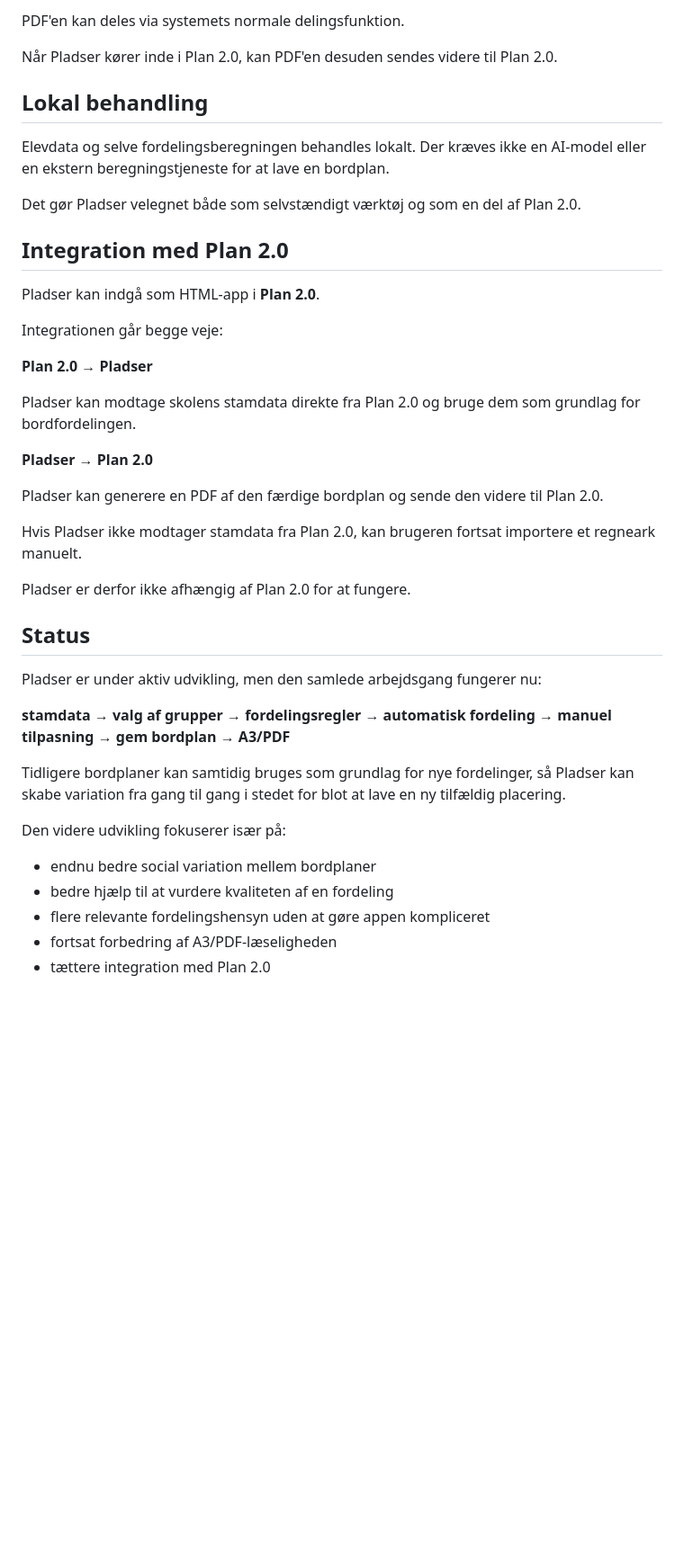
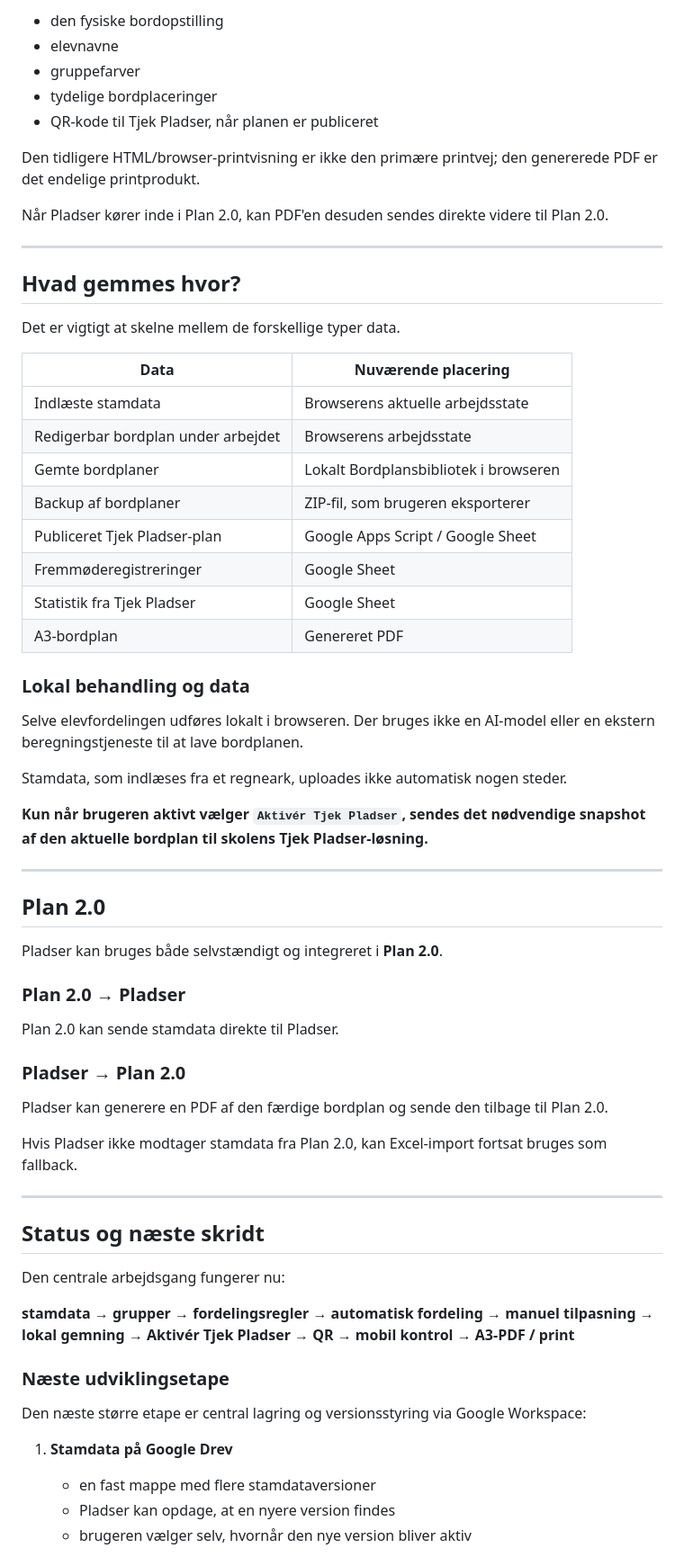
Before and after one commit to maans/pladser, a Markdown page: README.md, the part around one of its changes. Shown at 90% size. GitHub-like rendering; blank space fills up the shorter version.

```diff
--- a/README.md
+++ b/README.md
@@ -245,44 +281,69 @@ Elevnavnene placeres, så også lange navne kan udnytte pladsen hen over selve b
 
-PDF'en kan deles via systemets normale delingsfunktion.
+- den fysiske bordopstilling
+- elevnavne
+- gruppefarver
+- tydelige bordplaceringer
+- QR-kode til Tjek Pladser, når planen er publiceret
 
-Når Pladser kører inde i Plan 2.0, kan PDF'en desuden sendes videre til Plan 2.0.
+Den tidligere HTML/browser-printvisning er ikke den primære printvej; den genererede PDF er det endelige printprodukt.
 
-## Lokal behandling
+Når Pladser kører inde i Plan 2.0, kan PDF'en desuden sendes direkte videre til Plan 2.0.
 
-Elevdata og selve fordelingsberegningen behandles lokalt. Der kræves ikke en AI-model eller en ekstern beregningstjeneste for at lave en bordplan.
+---
 
-Det gør Pladser velegnet både som selvstændigt værktøj og som en del af Plan 2.0.
+## Hvad gemmes hvor?
 
-## Integration med Plan 2.0
+Det er vigtigt at skelne mellem de forskellige typer data.
 
-Pladser kan indgå som HTML-app i **Plan 2.0**.
+| Data | Nuværende placering |
+|---|---|
+| Indlæste stamdata | Browserens aktuelle arbejdsstate |
+| Redigerbar bordplan under arbejdet | Browserens arbejdsstate |
+| Gemte bordplaner | Lokalt Bordplansbibliotek i browseren |
+| Backup af bordplaner | ZIP-fil, som brugeren eksporterer |
+| Publiceret Tjek Pladser-plan | Google Apps Script / Google Sheet |
+| Fremmøderegistreringer | Google Sheet |
+| Statistik fra Tjek Pladser | Google Sheet |
+| A3-bordplan | Genereret PDF |
 
-Integrationen går begge veje:
+### Lokal behandling og data
 
-**Plan 2.0 → Pladser**
+Selve elevfordelingen udføres lokalt i browseren. Der bruges ikke en AI-model eller en ekstern beregningstjeneste til at lave bordplanen.
 
-Pladser kan modtage skolens stamdata direkte fra Plan 2.0 og bruge dem som grundlag for bordfordelingen.
+Stamdata, som indlæses fra et regneark, uploades ikke automatisk nogen steder.
 
-**Pladser → Plan 2.0**
+**Kun når brugeren aktivt vælger `Aktivér Tjek Pladser`, sendes det nødvendige snapshot af den aktuelle bordplan til skolens Tjek Pladser-løsning.**
 
-Pladser kan generere en PDF af den færdige bordplan og sende den videre til Plan 2.0.
+---
 
-Hvis Pladser ikke modtager stamdata fra Plan 2.0, kan brugeren fortsat importere et regneark manuelt.
+## Plan 2.0
 
-Pladser er derfor ikke afhængig af Plan 2.0 for at fungere.
+Pladser kan bruges både selvstændigt og integreret i **Plan 2.0**.
 
-## Status
+### Plan 2.0 → Pladser
 
-Pladser er under aktiv udvikling, men den samlede arbejdsgang fungerer nu:
+Plan 2.0 kan sende stamdata direkte til Pladser.
 
-**stamdata → valg af grupper → fordelingsregler → automatisk fordeling → manuel tilpasning → gem bordplan → A3/PDF**
+### Pladser → Plan 2.0
 
-Tidligere bordplaner kan samtidig bruges som grundlag for nye fordelinger, så Pladser kan skabe variation fra gang til gang i stedet for blot at lave en ny tilfældig placering.
+Pladser kan generere en PDF af den færdige bordplan og sende den tilbage til Plan 2.0.
 
-Den videre udvikling fokuserer især på:
+Hvis Pladser ikke modtager stamdata fra Plan 2.0, kan Excel-import fortsat bruges som fallback.
 
-- endnu bedre social variation mellem bordplaner
-- bedre hjælp til at vurdere kvaliteten af en fordeling
-- flere relevante fordelingshensyn uden at gøre appen kompliceret
-- fortsat forbedring af A3/PDF-læseligheden
-- tættere integration med Plan 2.0
+---
+
+## Status og næste skridt
+
+Den centrale arbejdsgang fungerer nu:
+
+**stamdata → grupper → fordelingsregler → automatisk fordeling → manuel tilpasning → lokal gemning → Aktivér Tjek Pladser → QR → mobil kontrol → A3-PDF / print**
+
+### Næste udviklingsetape
+
+Den næste større etape er central lagring og versionsstyring via Google Workspace:
+
+1. **Stamdata på Google Drev**
+   - en fast mappe med flere stamdataversioner
+   - Pladser kan opdage, at en nyere version findes
+   - brugeren vælger selv, hvornår den nye version bliver aktiv
+
```
Also changed, not shown: other parts of README.md (+203 -135 lines).
